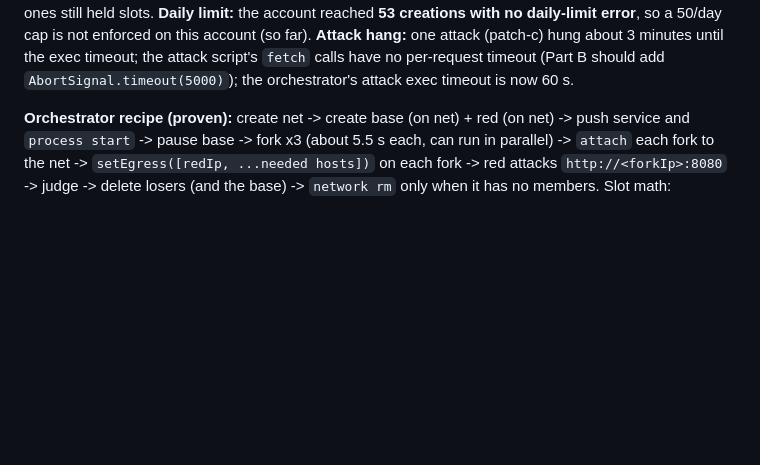
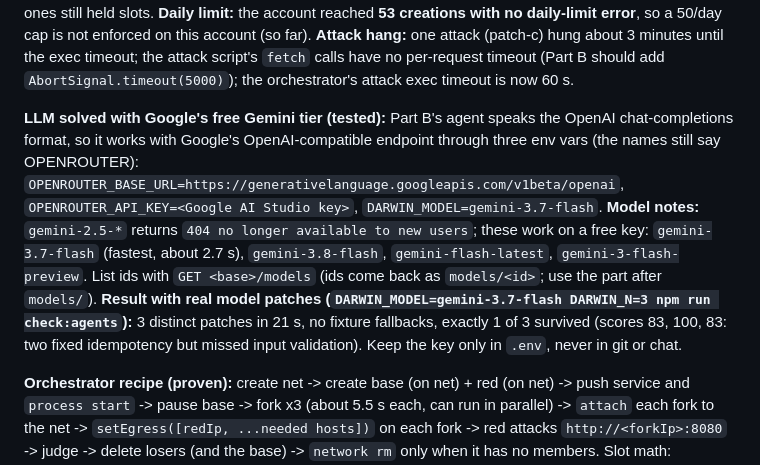
Before and after one commit to dakshcodez/darwin, a Markdown page: CLAUDE.md, the part around the change. GitHub-like rendering; blank space fills up the shorter version.

Commit message:
Document the working Gemini setup and the first real-model patch results

```diff
--- a/CLAUDE.md
+++ b/CLAUDE.md
@@ -139,6 +139,8 @@ Everyone must use **`https://api-eu.sb.createos.sh`** for the sandbox API (the d
 **LLM access (the open problem):** the Stripe-Projects OpenRouter key is a **free-tier key with no credits**: paid models return `402 Insufficient credits`, so the default `anthropic/claude-haiku-4.5` fails and every patch falls back to the fixtures. Upgrading through `stripe projects upgrade openrouter` needs a paid-tier country (India is not on the list), so the realistic fix is to **buy credits directly at https://openrouter.ai/settings/credits** (a few dollars is plenty). Until then, free models work but are weak and flaky: `DARWIN_MODEL=cohere/north-mini-code:free` gave real model patches (one of 3 failed after a 45 s timeout and fell back to a fixture; the two real patches both failed the attacks; run took 90 s); `poolside/laguna-s-2.1:free` hit a 429 and a syntax error, ending with 0 of 3 survivors. Free-tier accounts are also rate-limited per day. With free models expect slow runs and sometimes 0 survivors, so for the demo video use a funded key and a strong model, and prefer the recorded run.
 
 **Live race with Part B's real agents (run rca526, `DARWIN_AGENTS=real`, triggered from the API like the UI's Start button):** completed in about 4 min: 3 real forks ready in 10.9 s, base resumed as the red team in 4.6 s, patch-b promoted (6/6), patch-a killed (17), patch-c killed (0). The OpenRouter key had no credits, so all patches came from the fixtures (labels in the UI come from the fixture rationales). What changed to make it reliable: **the base sandbox is resumed and used as the red team** (no 6th sandbox, no waiting for a destroyed sandbox to release its slot: destroyed sandboxes keep holding slots for minutes on the EU endpoint), and **cleanup issues destroys in parallel without waiting**. The earlier run r53bba failed (`timed out waiting for 1 free slot`) because the red team was a new sandbox created while two destroying ones still held slots. **Daily limit:** the account reached **53 creations with no daily-limit error**, so a 50/day cap is not enforced on this account (so far). **Attack hang:** one attack (patch-c) hung about 3 minutes until the exec timeout; the attack script's `fetch` calls have no per-request timeout (Part B should add `AbortSignal.timeout(5000)`); the orchestrator's attack exec timeout is now 60 s.
+
+**LLM solved with Google's free Gemini tier (tested):** Part B's agent speaks the OpenAI chat-completions format, so it works with Google's OpenAI-compatible endpoint through three env vars (the names still say OPENROUTER): `OPENROUTER_BASE_URL=https://generativelanguage.googleapis.com/v1beta/openai`, `OPENROUTER_API_KEY=<Google AI Studio key>`, `DARWIN_MODEL=gemini-3.7-flash`. **Model notes:** `gemini-2.5-*` returns `404 no longer available to new users`; these work on a free key: `gemini-3.7-flash` (fastest, about 2.7 s), `gemini-3.8-flash`, `gemini-flash-latest`, `gemini-3-flash-preview`. List ids with `GET <base>/models` (ids come back as `models/<id>`; use the part after `models/`). **Result with real model patches (`DARWIN_MODEL=gemini-3.7-flash DARWIN_N=3 npm run check:agents`):** 3 distinct patches in 21 s, no fixture fallbacks, exactly 1 of 3 survived (scores 83, 100, 83: two fixed idempotency but missed input validation). Keep the key only in `.env`, never in git or chat.
 
 **Orchestrator recipe (proven):** create net -> create base (on net) + red (on net) -> push service and `process start` -> pause base -> fork x3 (about 5.5 s each, can run in parallel) -> `attach` each fork to the net -> `setEgress([redIp, ...needed hosts])` on each fork -> red attacks `http://<forkIp>:8080` -> judge -> delete losers (and the base) -> `network rm` only when it has no members.
 Slot math: base(paused) + red + 3 forks = **5/5**, i.e. the cap. Safer: fork 2, or delete the base right after the last fork. Budget: one pre-kickoff test used about 5 creations.
```
